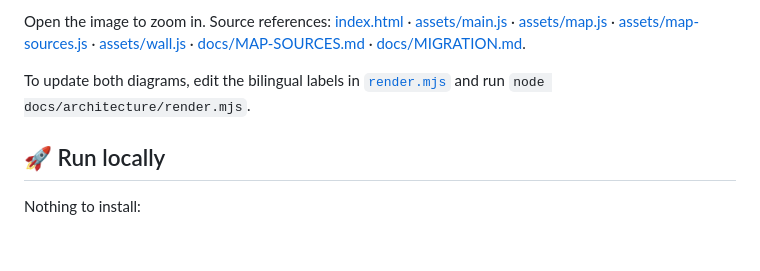
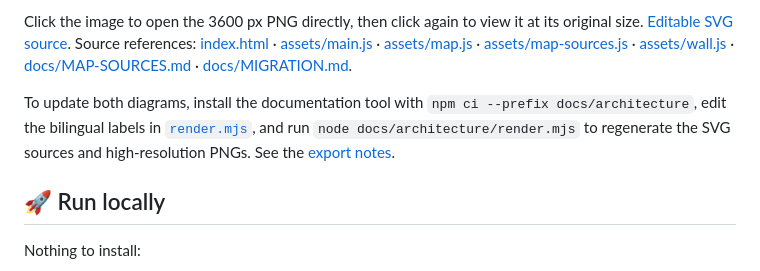
Before and after one commit to xxc2007/In-memory-of-Nanchang-No.-15-Middle-School, a Markdown page: README.en.md, the part around the change printed below. Rendered like a GitHub page; blank space fills up the shorter version.

```diff
--- a/README.en.md
+++ b/README.en.md
@@ -151,7 +151,7 @@ The diagram separates static reading, the map tour and the guestbook: photograph
 
-Open the image to zoom in. Source references: [index.html](index.html) · [assets/main.js](assets/main.js) · [assets/map.js](assets/map.js) · [assets/map-sources.js](assets/map-sources.js) · [assets/wall.js](assets/wall.js) · [docs/MAP-SOURCES.md](docs/MAP-SOURCES.md) · [docs/MIGRATION.md](docs/MIGRATION.md).
+Click the image to open the 3600 px PNG directly, then click again to view it at its original size. [Editable SVG source](docs/architecture/flow.en.svg). Source references: [index.html](index.html) · [assets/main.js](assets/main.js) · [assets/map.js](assets/map.js) · [assets/map-sources.js](assets/map-sources.js) · [assets/wall.js](assets/wall.js) · [docs/MAP-SOURCES.md](docs/MAP-SOURCES.md) · [docs/MIGRATION.md](docs/MIGRATION.md).
 
-To update both diagrams, edit the bilingual labels in [`render.mjs`](docs/architecture/render.mjs) and run `node docs/architecture/render.mjs`.
+To update both diagrams, install the documentation tool with `npm ci --prefix docs/architecture`, edit the bilingual labels in [`render.mjs`](docs/architecture/render.mjs), and run `node docs/architecture/render.mjs` to regenerate the SVG sources and high-resolution PNGs. See the [export notes](docs/architecture/README.md).
 
 ## 🚀 Run locally
 
```
Also changed, not shown: other parts of README.en.md (+1 -1 lines), README.md (+3 -3 lines), docs/architecture/README.md (added, +18 -0 lines), docs/architecture/flow.en.f4b5cfe43280.png (added), docs/architecture/flow.zh.897ac732d190.png (added), 5 other files.
